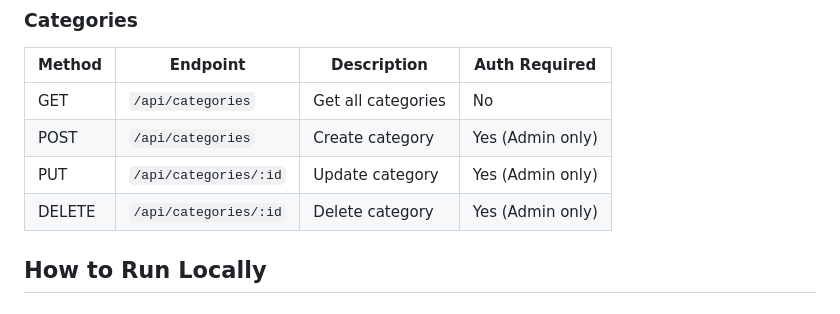
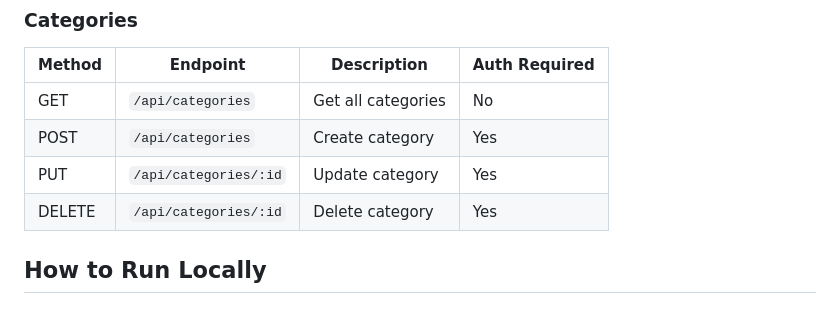
Before and after one commit to bananapie228/task-manager, a Markdown page: README.md, the part around the change. GitHub-like rendering.

Commit message:
Update auth requirements for category endpoints

```diff
--- a/README.md
+++ b/README.md
@@ -91,9 +91,9 @@ Returns: `{ "token": "jwt...", "role": "user" }`
 | Method | Endpoint              | Description        | Auth Required    |
 |--------|-----------------------|--------------------|------------------|
 | GET    | `/api/categories`     | Get all categories | No               |
-| POST   | `/api/categories`     | Create category    | Yes (Admin only) |
-| PUT    | `/api/categories/:id` | Update category    | Yes (Admin only) |
-| DELETE | `/api/categories/:id` | Delete category    | Yes (Admin only) |
+| POST   | `/api/categories`     | Create category    | Yes              |
+| PUT    | `/api/categories/:id` | Update category    | Yes              |
+| DELETE | `/api/categories/:id` | Delete category    | Yes              |
 
 ## How to Run Locally
 
```
